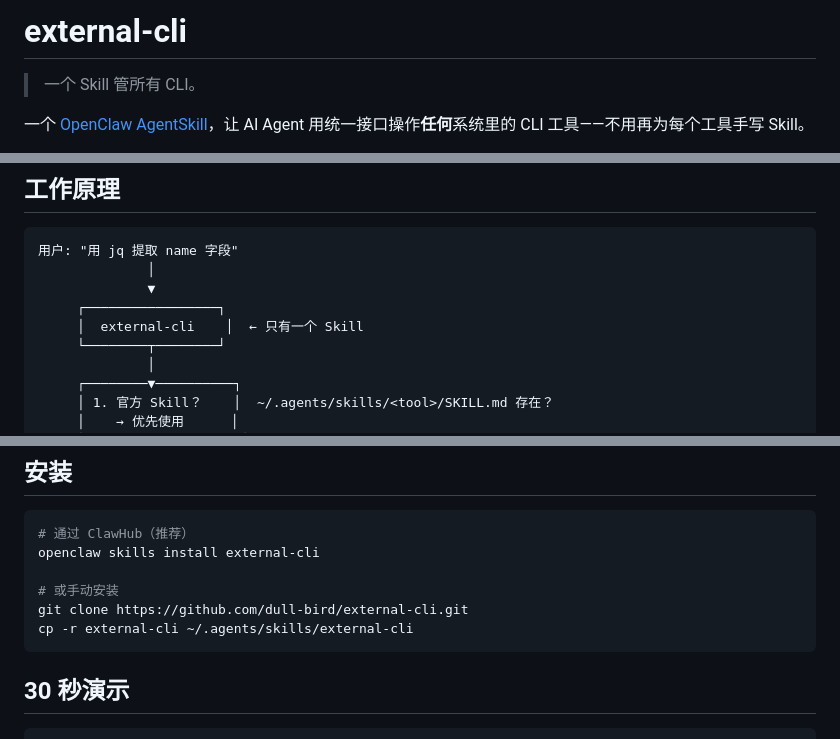
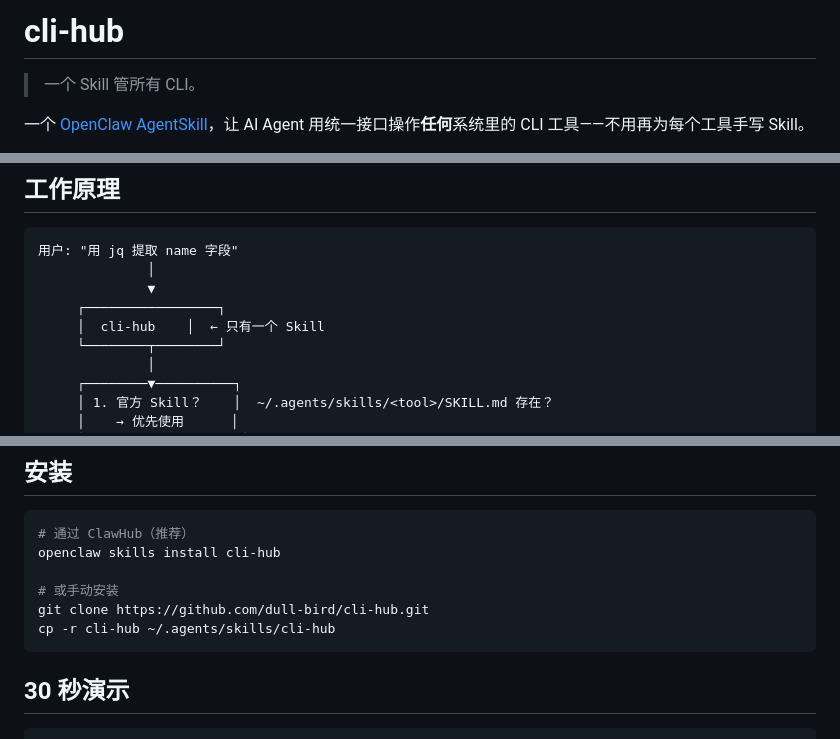
Before and after one commit to dull-bird/cli-hub, a Markdown page: README_CN.md, 3 parts joined by grey strips. GitHub-like rendering.

Commit message:
fix: restore README.md, update references

````diff
--- a/README_CN.md
+++ b/README_CN.md
@@ -1,4 +1,4 @@
-# external-cli
+# cli-hub
 
 > 一个 Skill 管所有 CLI。
 
@@ -15,7 +15,7 @@
               │
               ▼
      ┌─────────────────┐
-     │  external-cli    │  ← 只有一个 Skill
+     │  cli-hub    │  ← 只有一个 Skill
      └────────┬────────┘
               │
      ┌────────▼──────────┐
@@ -33,11 +33,11 @@
 
 ```bash
 # 通过 ClawHub（推荐）
-openclaw skills install external-cli
+openclaw skills install cli-hub
 
 # 或手动安装
-git clone https://github.com/dull-bird/external-cli.git
-cp -r external-cli ~/.agents/skills/external-cli
+git clone https://github.com/dull-bird/cli-hub.git
+cp -r cli-hub ~/.agents/skills/cli-hub
 ```
 
 ## 30 秒演示
````
Also changed, not shown: README.md (added, +196 -0 lines).
